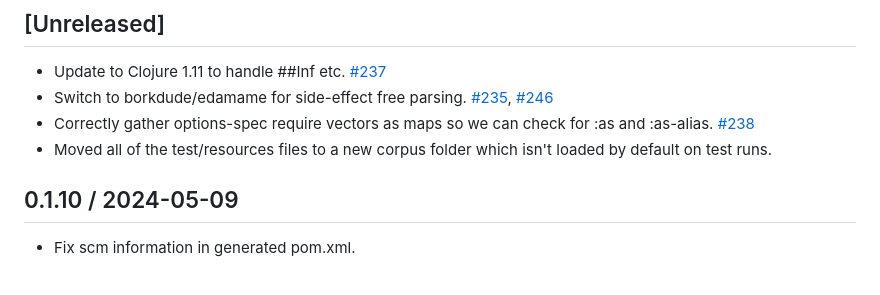
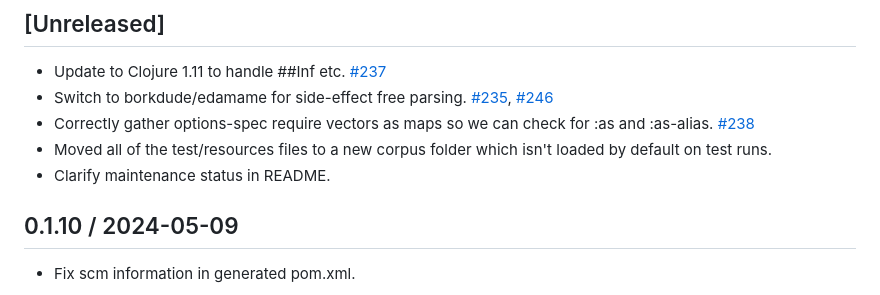
Before and after one commit to clj-commons/kibit, a Markdown page: CHANGELOG.md, the part around the change. GitHub-like rendering.

```diff
--- a/CHANGELOG.md
+++ b/CHANGELOG.md
@@ -8,6 +8,7 @@ All notable changes to this project will be documented in this file. This change
 * Switch to borkdude/edamame for side-effect free parsing. [#235](https://github.com/clj-commons/kibit/pull/235), [#246](https://github.com/clj-commons/kibit/pull/246)
 * Correctly gather options-spec require vectors as maps so we can check for :as and :as-alias. [#238](https://github.com/clj-commons/kibit/pull/238)
 * Moved all of the test/resources files to a new corpus folder which isn't loaded by default on test runs.
+* Clarify maintenance status in README.
 
 ## 0.1.10 / 2024-05-09
 
```
Also changed, not shown: README.md (+8 -0 lines).
